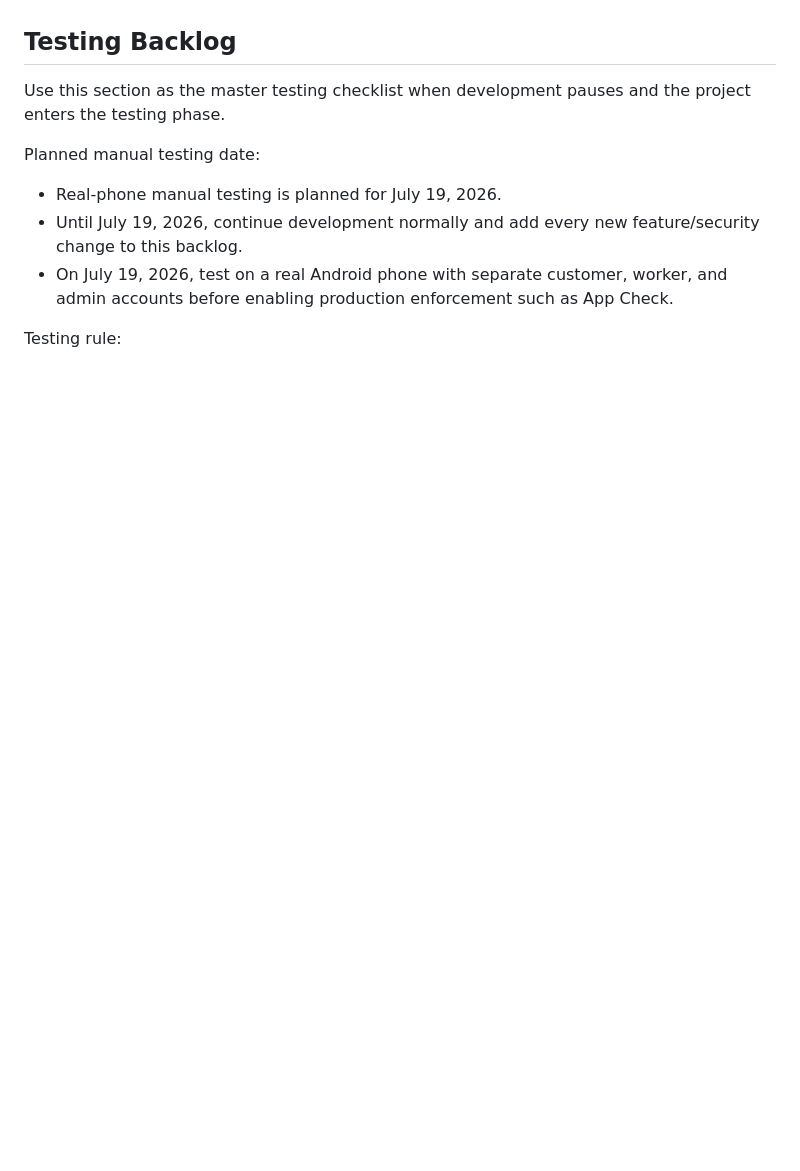
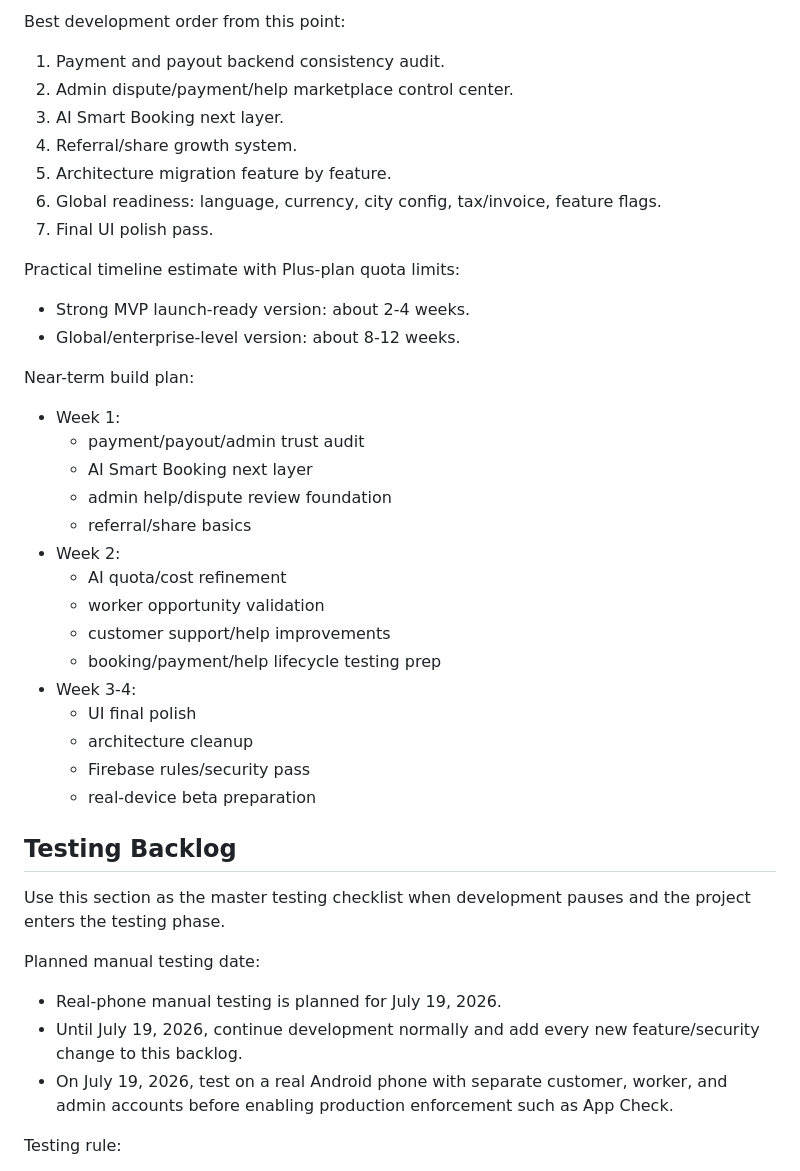
Before and after one commit to sreejithps1997/flutter_application_1, a Markdown page: PROJECT_PROGRESS.md, the part around one of its changes. Rendered like a GitHub page; blank space fills up the shorter version.

```diff
--- a/PROJECT_PROGRESS.md
+++ b/PROJECT_PROGRESS.md
@@ -20,3 +102,32 @@ Core idea:
+Best development order from this point:
+1. Payment and payout backend consistency audit.
+2. Admin dispute/payment/help marketplace control center.
+3. AI Smart Booking next layer.
+4. Referral/share growth system.
+5. Architecture migration feature by feature.
+6. Global readiness: language, currency, city config, tax/invoice, feature flags.
+7. Final UI polish pass.
+
+Practical timeline estimate with Plus-plan quota limits:
+- Strong MVP launch-ready version: about 2-4 weeks.
+- Global/enterprise-level version: about 8-12 weeks.
+
+Near-term build plan:
+- Week 1:
+  - payment/payout/admin trust audit
+  - AI Smart Booking next layer
+  - admin help/dispute review foundation
+  - referral/share basics
+- Week 2:
+  - AI quota/cost refinement
+  - worker opportunity validation
+  - customer support/help improvements
+  - booking/payment/help lifecycle testing prep
+- Week 3-4:
+  - UI final polish
+  - architecture cleanup
+  - Firebase rules/security pass
+  - real-device beta preparation
 
 ## Testing Backlog
 
```
Also changed, not shown: other parts of PROJECT_PROGRESS.md (+82 -0 lines).
